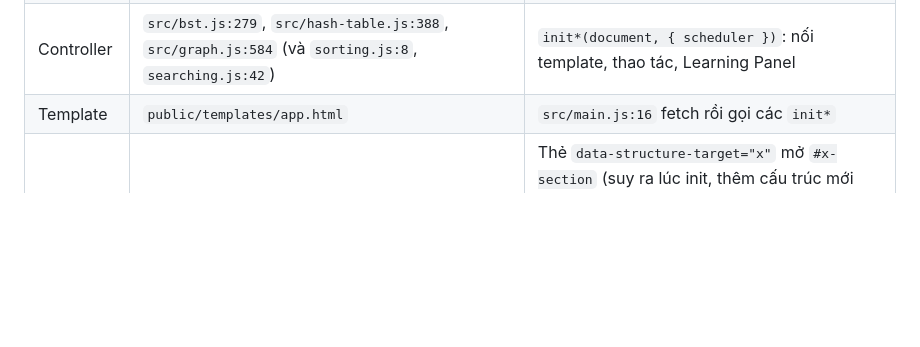
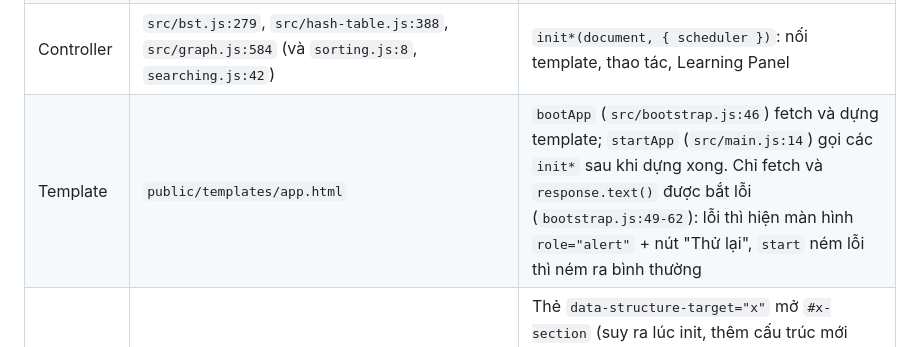
Before and after one commit to Nggvanchi/AlgoVision, a Markdown page: docs/architecture.md, the part around the change. Rendered like a GitHub page; blank space fills up the shorter version.

```diff
--- a/docs/architecture.md
+++ b/docs/architecture.md
@@ -14,7 +14,7 @@ Phần mô tả hành vi chi tiết của từng module chuyển từ CLAUDE.md
 | Bố cục vẽ | `src/tree-layout.js:12`, `src/hash-table-layout.js:15`, `src/graph-layout.js` | Hàm thuần, không import gì, test không cần DOM |
 | View riêng | `src/pseudocode-view.js:4,19`, `src/graph-bfs-view.js`, `src/graph-dfs-view.js`, `src/graph-traversal-view.js` | View không import controller: `graph-*-view.js` chỉ import `structures/graph.js` và `algorithms/graphStep.js` (`graph-bfs-view.js:1-2`, `graph-dfs-view.js:1-2`, `graph-traversal-view.js:1`) |
 | Controller | `src/bst.js:279`, `src/hash-table.js:388`, `src/graph.js:584` (và `sorting.js:8`, `searching.js:42`) | `init*(document, { scheduler })`: nối template, thao tác, Learning Panel |
-| Template | `public/templates/app.html` | `src/main.js:16` fetch rồi gọi các `init*` |
+| Template | `public/templates/app.html` | `bootApp` (`src/bootstrap.js:46`) fetch và dựng template; `startApp` (`src/main.js:14`) gọi các `init*` sau khi dựng xong. Chỉ fetch và `response.text()` được bắt lỗi (`bootstrap.js:49-62`): lỗi thì hiện màn hình `role="alert"` + nút "Thử lại", `start` ném lỗi thì ném ra bình thường |
 | Điều hướng | `src/navigation.js:35-36,74` | Thẻ `data-structure-target="x"` mở `#x-section` (suy ra lúc init, thêm cấu trúc mới không cần sửa navigation; thẻ không có section thì click bị bỏ qua); phát `algovision:viewchange` (`detail.page`) khi đổi trang hoặc mở/đóng màn hình chi tiết |
 
 Array, Stack, Queue, Linked List là module cũ (trước giai đoạn 5): không có hàm sinh bước, không có mã giả; các lớp trên không áp dụng.
```
Also changed, not shown: CLAUDE.md (+3 -1 lines), docs/backlog.md (+3 -1 lines).
